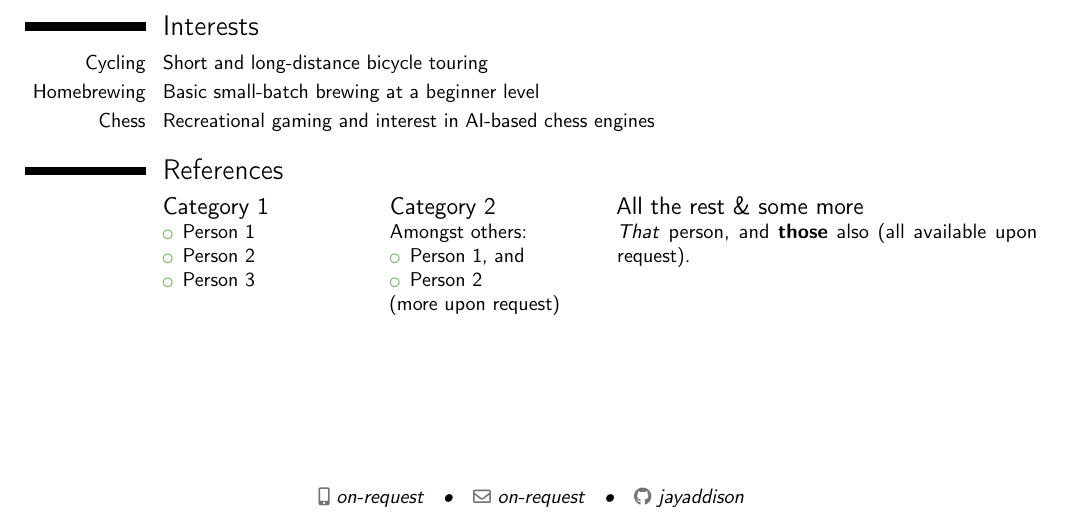
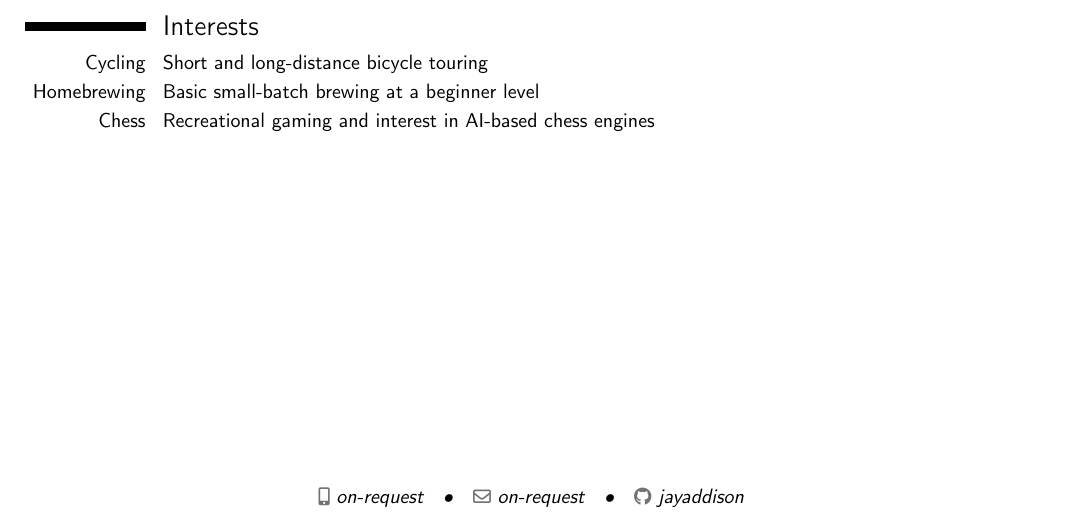
Before and after one commit to jayanthdeejay/resume, a LaTeX CV (résumé.tex): part of the page, cut so that both start at the same text. Compiled offline with pdfLaTeX.

Commit message:
Trim references section

```diff
--- a/résumé.tex
+++ b/résumé.tex
@@ -54,13 +54,6 @@
 \cvitem{Homebrewing}{Basic small-batch brewing at a beginner level}
 \cvitem{Chess}{Recreational gaming and interest in AI-based chess engines}
 
-\section{References}
-\begin{cvcolumns}
-  \cvcolumn{Category 1}{\begin{itemize}\item Person 1\item Person 2\item Person 3\end{itemize}}
-  \cvcolumn{Category 2}{Amongst others:\begin{itemize}\item Person 1, and\item Person 2\end{itemize}(more upon request)}
-  \cvcolumn[0.5]{All the rest \& some more}{\textit{That} person, and \textbf{those} also (all available upon request).}
-\end{cvcolumns}
-
 \end{document}
 
 
```
